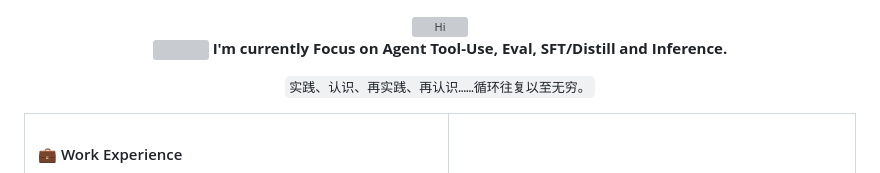
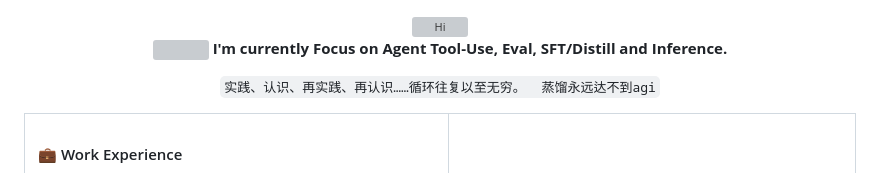
Before and after one commit to xiaojunjie222/xiaojunjie222, a Markdown page: README.md, the part around the change. GitHub-like rendering; grey boxes are pictures that could not be loaded.

```diff
--- a/README.md
+++ b/README.md
@@ -5,7 +5,7 @@
     <strong>I'm currently Focus on Agent Tool-Use, Eval, SFT/Distill and Inference.</strong>
   </p>
   <p>
-    <code>实践、认识、再实践、再认识……循环往复以至无穷。</code>
+    <code>实践、认识、再实践、再认识……循环往复以至无穷。  蒸馏永远达不到agi</code>
   </p>
 </div>
 
```
